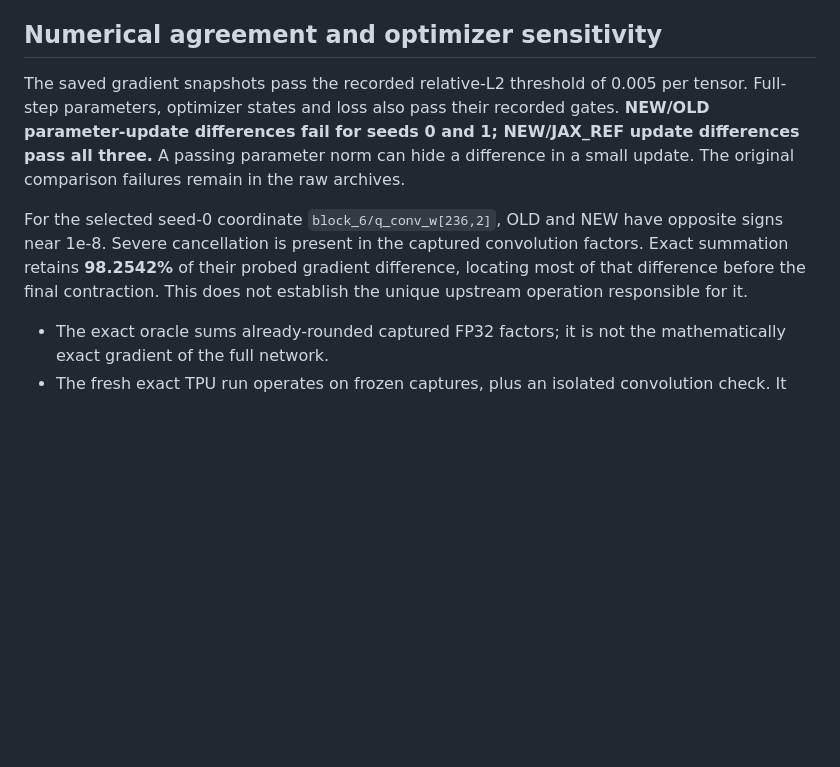
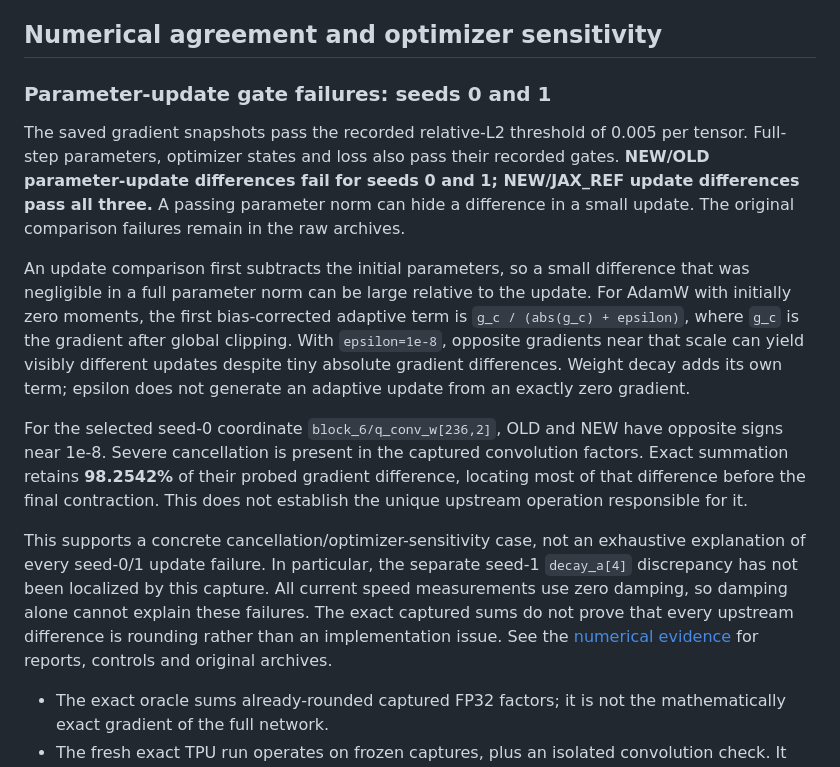
Before and after one commit to Akseleu-J/atomic-ops, a Markdown page: KNOWN_LIMITATIONS.md, the part around the change. Drawn GitHub-style; blank space fills up the shorter version.

Commit message:
Explain historical speed ratios and parameter-update sensitivity

```diff
--- a/KNOWN_LIMITATIONS.md
+++ b/KNOWN_LIMITATIONS.md
@@ -23,9 +23,27 @@ Evidence status: 17 October 2026. This documentation/evidence update leaves both
 
 ## Numerical agreement and optimizer sensitivity
 
+### Parameter-update gate failures: seeds 0 and 1
+
 The saved gradient snapshots pass the recorded relative-L2 threshold of 0.005 per tensor. Full-step parameters, optimizer states and loss also pass their recorded gates. **NEW/OLD parameter-update differences fail for seeds 0 and 1; NEW/JAX_REF update differences pass all three.** A passing parameter norm can hide a difference in a small update. The original comparison failures remain in the raw archives.
 
+An update comparison first subtracts the initial parameters, so a small difference
+that was negligible in a full parameter norm can be large relative to the update.
+For AdamW with initially zero moments, the first bias-corrected adaptive term is
+`g_c / (abs(g_c) + epsilon)`, where `g_c` is the gradient after global clipping.
+With `epsilon=1e-8`, opposite gradients near that scale can yield visibly different
+updates despite tiny absolute gradient differences. Weight decay adds its own term;
+epsilon does not generate an adaptive update from an exactly zero gradient.
+
 For the selected seed-0 coordinate `block_6/q_conv_w[236,2]`, OLD and NEW have opposite signs near 1e-8. Severe cancellation is present in the captured convolution factors. Exact summation retains **98.2542%** of their probed gradient difference, locating most of that difference before the final contraction. This does not establish the unique upstream operation responsible for it.
+
+This supports a concrete cancellation/optimizer-sensitivity case, not an exhaustive
+explanation of every seed-0/1 update failure. In particular, the separate seed-1
+`decay_a[4]` discrepancy has not been localized by this capture. All current speed
+measurements use zero damping, so damping alone cannot explain these failures.
+The exact captured sums do not prove that every upstream difference is rounding
+rather than an implementation issue. See the [numerical evidence](numerical/README.md)
+for reports, controls and original archives.
 
 - The exact oracle sums already-rounded captured FP32 factors; it is not the mathematically exact gradient of the full network.
 - The fresh exact TPU run operates on frozen captures, plus an isolated convolution check. It does not rerun full-model Pallas backward or measure speed.
```
Also changed, not shown: CHANGELOG.md (+12 -0 lines).
